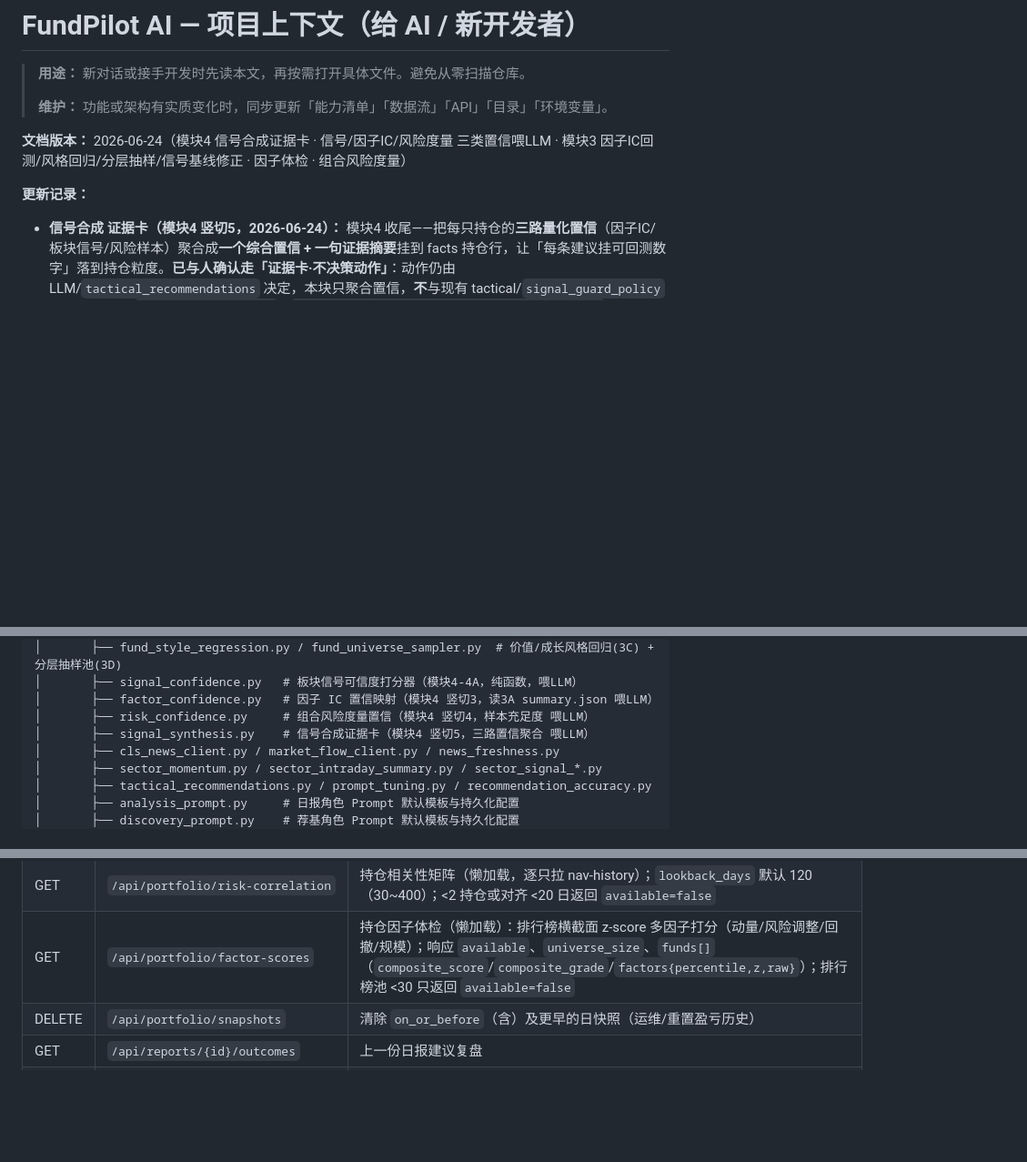
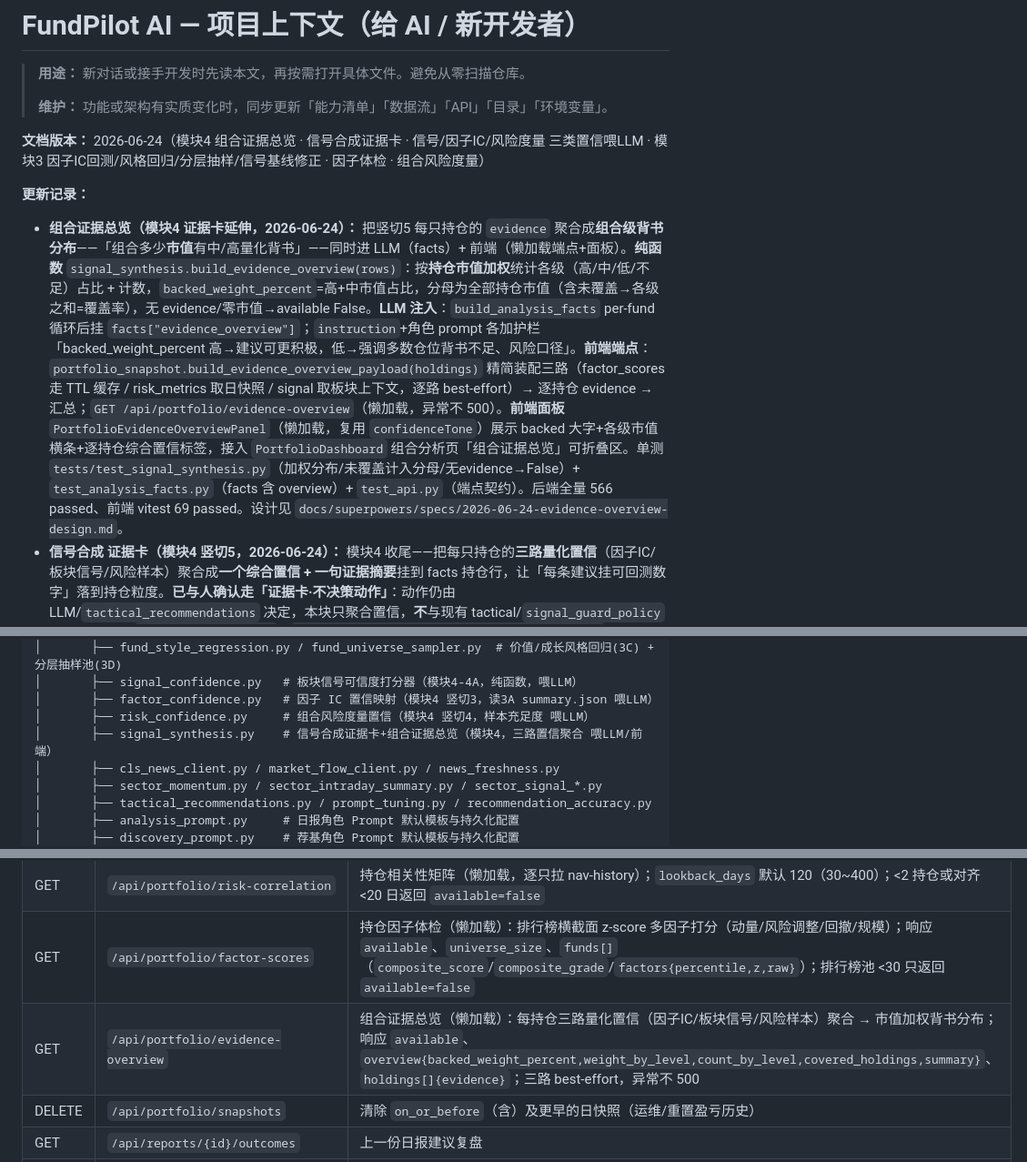
Before and after one commit to HLLLG/fundpilot-ai, a Markdown page: docs/PROJECT_CONTEXT.md, 3 parts joined by grey strips. Shown at 91% size. GitHub-like rendering; blank space fills up the shorter version.

Commit message:
docs: 组合证据总览 收尾，同步 PROJECT_CONTEXT（端点/面板/全景）

```diff
--- a/docs/PROJECT_CONTEXT.md
+++ b/docs/PROJECT_CONTEXT.md
@@ -4,9 +4,10 @@
 >
 > **维护：** 功能或架构有实质变化时，同步更新「能力清单」「数据流」「API」「目录」「环境变量」。
 
-**文档版本：** 2026-06-24（模块4 信号合成证据卡 · 信号/因子IC/风险度量 三类置信喂LLM · 模块3 因子IC回测/风格回归/分层抽样/信号基线修正 · 因子体检 · 组合风险度量）
+**文档版本：** 2026-06-24（模块4 组合证据总览 · 信号合成证据卡 · 信号/因子IC/风险度量 三类置信喂LLM · 模块3 因子IC回测/风格回归/分层抽样/信号基线修正 · 因子体检 · 组合风险度量）
 
 **更新记录：**
+- **组合证据总览（模块4 证据卡延伸，2026-06-24）：** 把竖切5 每只持仓的 `evidence` 聚合成**组合级背书分布**——「组合多少**市值**有中/高量化背书」——同时进 LLM（facts）+ 前端（懒加载端点+面板）。**纯函数** `signal_synthesis.build_evidence_overview(rows)`：按**持仓市值加权**统计各级（高/中/低/不足）占比 + 计数，`backed_weight_percent`=高+中市值占比，分母为全部持仓市值（含未覆盖→各级之和=覆盖率），无 evidence/零市值→available False。**LLM 注入**：`build_analysis_facts` per-fund 循环后挂 `facts["evidence_overview"]`；`instruction`+角色 prompt 各加护栏「backed_weight_percent 高→建议可更积极，低→强调多数仓位背书不足、风险口径」。**前端端点**：`portfolio_snapshot.build_evidence_overview_payload(holdings)` 精简装配三路（factor_scores 走 TTL 缓存 / risk_metrics 取日快照 / signal 取板块上下文，逐路 best-effort）→ 逐持仓 evidence → 汇总；`GET /api/portfolio/evidence-overview`（懒加载，异常不 500）。**前端面板** `PortfolioEvidenceOverviewPanel`（懒加载，复用 `confidenceTone`）展示 backed 大字+各级市值横条+逐持仓综合置信标签，接入 `PortfolioDashboard` 组合分析页「组合证据总览」可折叠区。单测 `tests/test_signal_synthesis.py`（加权分布/未覆盖计入分母/无evidence→False）+ `test_analysis_facts.py`（facts 含 overview）+ `test_api.py`（端点契约）。后端全量 566 passed、前端 vitest 69 passed。设计见 `docs/superpowers/specs/2026-06-24-evidence-overview-design.md`。
 - **信号合成 证据卡（模块4 竖切5，2026-06-24）：** 模块4 收尾——把每只持仓的**三路量化置信**（因子IC/板块信号/风险样本）聚合成**一个综合置信 + 一句证据摘要**挂到 facts 持仓行，让「每条建议挂可回测数字」落到持仓粒度。**已与人确认走「证据卡·不决策动作」**：动作仍由 LLM/`tactical_recommendations` 决定，本块只聚合置信，**不**与现有 tactical/`signal_guard_policy` 重叠。**纯函数** `signal_synthesis.py`：`synthesize_confidence(levels)→{level,score}`（高3/中2/低1，不足=无数据不计入；均值≥2.5高/≥1.5中/否则低/全无→不足）；`build_holding_evidence(fund_code,signal_entry,factor_scores,risk_metrics)→{composite,components,summary}|None`，三路分量取法：因子取该持仓百分位最高且 IC 置信非「不足」的主因子(momentum/risk_adjusted/drawdown，size 排除)、信号取该板块 confidence.score 最高的规则、风险用组合层 risk_metrics.confidence；任一路缺失自动跳过、全缺→None。**注入**：`build_analysis_facts` per-fund 循环对每持仓挂 `row["evidence"]`（复用已传入的 factor_scores/risk_metrics + 该行 signal_backtest）；`instruction` + `analysis_prompt.DEFAULT_ROLE_PROMPT` 各加护栏「evidence.composite：高多路背书一致可作主理由/中部分支持/低·不足量化背书弱须风险口径不得追涨」。**本期不做前端**（纯 LLM 侧）。单测 `tests/test_signal_synthesis.py`（合成等级/三路取法/主因子跳过不足/全无→None）+ `test_analysis_facts.py`（facts 挂 evidence）。后端全量 561 passed。设计见 `docs/superpowers/specs/2026-06-24-signal-synthesis-design.md`。
 - **组合风险度量 + 置信 → LLM（模块4 竖切4，2026-06-24）：** 把模块1 组合风险度量（夏普/回撤/Beta/HHI）喂进 LLM，按**样本充足度**挂置信（区别于信号「跑赢基线」、因子「IC 显著」）。**纯函数** `risk_confidence.py::risk_metrics_confidence(metrics)→{level,basis}`：`sample_days≥120`→高、`60~120`→中、`20~60`→低、`<20`或 unavailable→不足（阈值 20/60/120，20 与模块1 `MIN_SAMPLE_DAYS` 对齐）。**装配** `portfolio_snapshot.build_risk_metrics_for_facts(history_rows,holdings)`：调模块1 `build_risk_metrics_payload`（内部取沪深300日线）+ 挂 confidence，best-effort（异常→available=false 不阻塞日报）。**注入**：`build_analysis_facts` 加可选入参 `risk_metrics`→`facts["risk_metrics"]`；`build_user_payload` 把日快照历史 **load 一次**复用给 `build_portfolio_trend_context` + `build_risk_metrics_for_facts`（best-effort，仅 for_llm）；`instruction` + 角色 prompt 各加护栏「风险指标按 confidence.level 表述：高/中可作风险论据，低/不足须声明样本有限不得下强结论」。**不动前端**（模块1 风险面板已展示指标，纯 LLM 侧增强）。单测 `tests/test_risk_confidence.py` + `test_portfolio_snapshot.py`（挂置信/best-effort）+ `test_analysis_facts.py`（facts 注入）。设计见 `docs/superpowers/specs/2026-06-24-risk-confidence-llm-design.md`。
 - **因子分 + IC 置信 → LLM（模块4 竖切3，2026-06-24）：** 把模块2 因子分喂进 LLM，并用模块3A 的 IC 显著性给每个因子挂可回测背书——LLM 看到「动量分 A」时同时看到「动量因子回测显著正向 IC+0.04（置信高）」或「不显著（仅描述性）」。**纯函数** `factor_confidence.py`：`load_ic_summary()` best-effort 读缓存 `var/factor_ic/summary.json`（缺失→空，TTL 1800s）；`factor_confidence(ic_factors,key)→{level,basis}`（显著且 mean_ic≥0.03→高、显著弱正→中、显著反向/不显著→低、size 或无数据→不足）；`factor_reliability()` 对模块2 四因子各算一次。**装配** `portfolio_snapshot.build_factor_scores_for_facts`：调 `build_factor_scores_payload`（重）+ 挂 `factor_reliability` + 压成紧凑结构（每持仓 composite_grade/score + factor_percentiles），**TTL 1h 缓存（按持仓代码）+ best-effort**（异常→available=false 不阻塞日报；注入 fetcher/ic_factors 时绕过缓存便于测试）。**注入**：`build_analysis_facts` 加可选入参 `factor_scores`→`facts["factor_scores"]`；`analysis_payload.build_user_payload` best-effort 计算并传入（仅 for_llm 路径）；`analysis_facts.instruction` + `analysis_prompt.DEFAULT_ROLE_PROMPT` 各加护栏「按 factor_reliability 用因子分：高可作论据/中保留/低·不足仅描述、不得作买卖主理由；size 未回测仅参考」。**API+前端**：`/api/portfolio/factor-scores` 响应挂 `factor_reliability`；`PortfolioFactorScoresPanel` 每因子加「IC·X」置信小标签（`fundFactors.factorReliabilityTone`）。单测 `tests/test_factor_confidence.py` + `test_portfolio_snapshot.py`（紧凑/best-effort）+ `test_analysis_facts.py`（facts 注入）+ 前端 vitest。设计见 `docs/superpowers/specs/2026-06-24-factor-confidence-llm-design.md`。
@@ -206,7 +207,7 @@ fundpilot-ai/
 │       ├── signal_confidence.py   # 板块信号可信度打分器（模块4-4A，纯函数，喂LLM）
 │       ├── factor_confidence.py   # 因子 IC 置信映射（模块4 竖切3，读3A summary.json 喂LLM）
 │       ├── risk_confidence.py     # 组合风险度量置信（模块4 竖切4，样本充足度 喂LLM）
-│       ├── signal_synthesis.py    # 信号合成证据卡（模块4 竖切5，三路置信聚合 喂LLM）
+│       ├── signal_synthesis.py    # 信号合成证据卡+组合证据总览（模块4，三路置信聚合 喂LLM/前端）
 │       ├── cls_news_client.py / market_flow_client.py / news_freshness.py
 │       ├── sector_momentum.py / sector_intraday_summary.py / sector_signal_*.py
 │       ├── tactical_recommendations.py / prompt_tuning.py / recommendation_accuracy.py
@@ -442,6 +443,7 @@ POST /api/reports/{id}/chat  { message, chat_mode }
 | GET | `/api/portfolio/dashboard` | 盈亏分析：`range` 为 today/week/month/year/all；可选 `calendar_year`、`calendar_month`；含 profit_trend、profit_calendar、daily_top5、持仓分布、**risk_metrics**（组合风险体检，样本不足时 `available=false`） |
 | GET | `/api/portfolio/risk-correlation` | 持仓相关性矩阵（懒加载，逐只拉 nav-history）；`lookback_days` 默认 120（30~400）；<2 持仓或对齐 <20 日返回 `available=false` |
 | GET | `/api/portfolio/factor-scores` | 持仓因子体检（懒加载）：排行榜横截面 z-score 多因子打分（动量/风险调整/回撤/规模）；响应 `available`、`universe_size`、`funds[]`（`composite_score`/`composite_grade`/`factors{percentile,z,raw}`）；排行榜池 <30 只返回 `available=false` |
+| GET | `/api/portfolio/evidence-overview` | 组合证据总览（懒加载）：每持仓三路量化置信（因子IC/板块信号/风险样本）聚合 → 市值加权背书分布；响应 `available`、`overview{backed_weight_percent,weight_by_level,count_by_level,covered_holdings,summary}`、`holdings[]{evidence}`；三路 best-effort，异常不 500 |
 | DELETE | `/api/portfolio/snapshots` | 清除 `on_or_before`（含）及更早的日快照（运维/重置盈亏历史） |
 | GET | `/api/reports/{id}/outcomes` | 上一份日报建议复盘 |
 | GET | `/api/reports/{id}/rebalance-simulation` | 按报告动作 + 示意金额模拟调仓（缺 `amount_yuan` 时自动补算；超集中度「观察」也会减） |
```
Also changed, not shown: other parts of docs/PROJECT_CONTEXT.md (+1 -0 lines).
